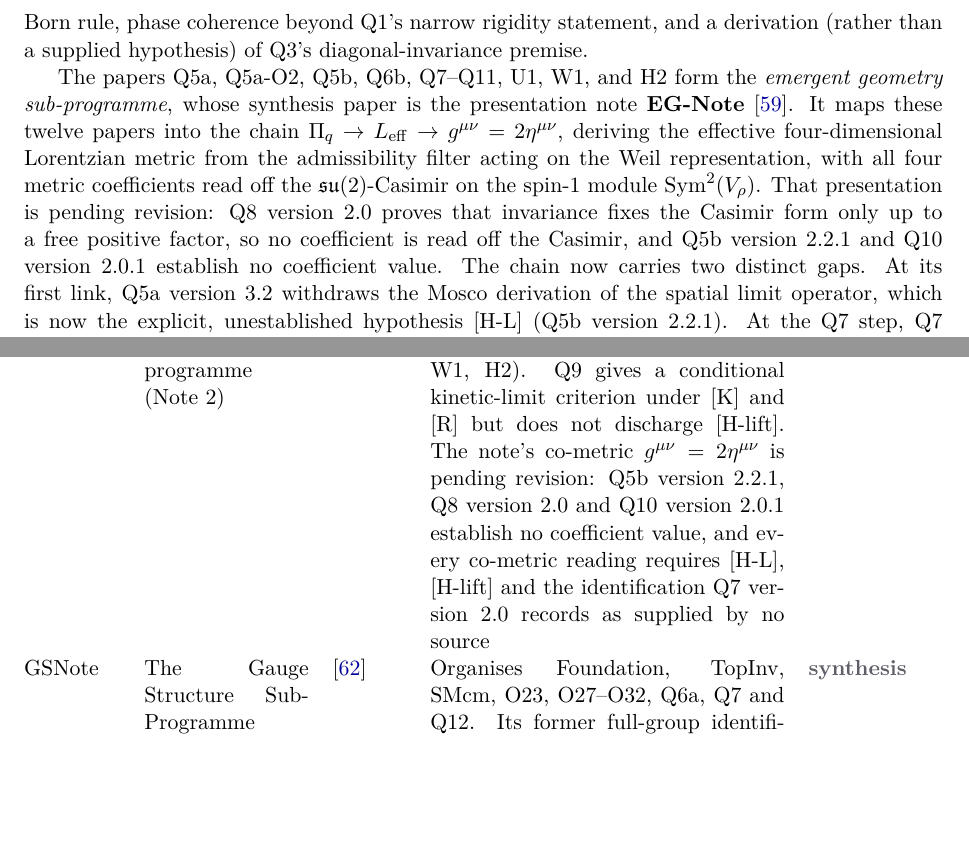
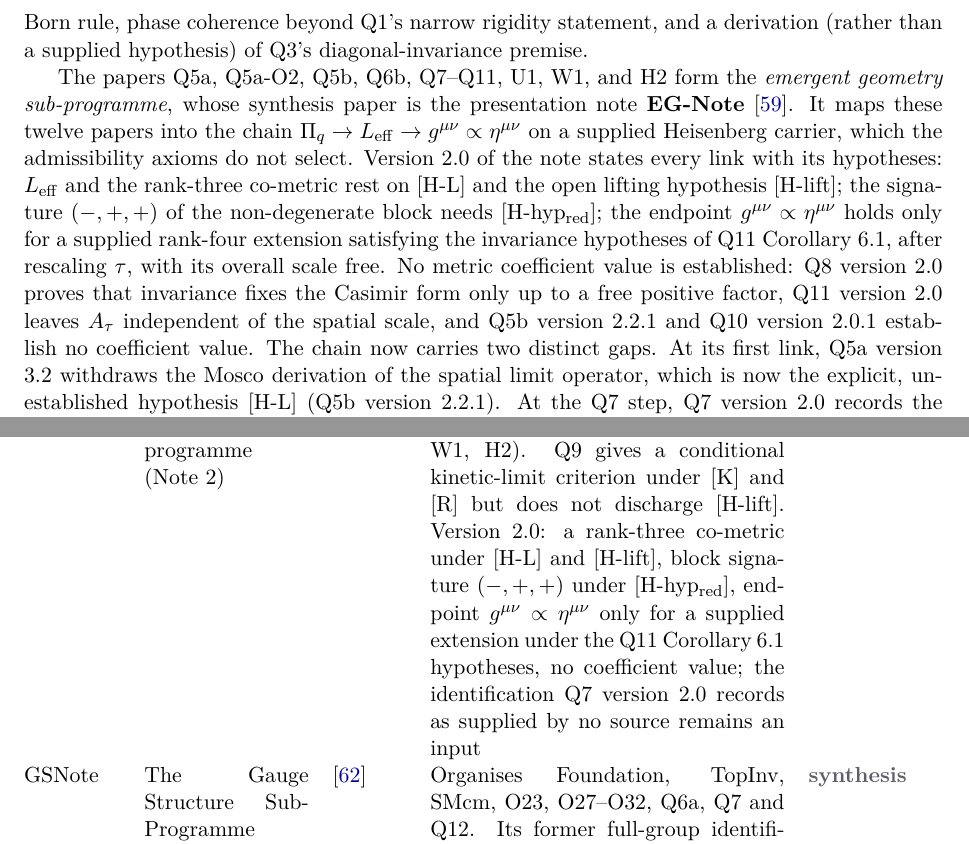
Before and after one commit to Cosmochrony/program, a LaTeX paper (tex/program.tex): two parts of pages 17 and 63 of 84 before the commit and two parts of pages 17 and 64 of 85 after it, joined at a grey line, cut so that both start at the same text, the shorter picture padded with empty space. Compiled offline with pdfLaTeX.

Commit message:
2.29 candidate: EG-Note 2.0 (registry paragraph, row, bib entry, graph node)
The emergent geometry paragraph, the EG-Note inventory row, the Beau2026egnote
bibliography note and the EGNote graph node describe Presentation Note 2.0:
supplied Heisenberg carrier (not selected), L_eff and a rank-three co-metric
under [H-L] and [H-lift], block signature (-,+,+) under [H-hyp_red], endpoint
g ~ eta only for a supplied extension under the Q11 Cor. 6.1 hypotheses with
free scale, no coefficient value. CITATION 2.29; zenodo.json notes rewritten.
Not deposited.

```diff
--- a/tex/program.tex
+++ b/tex/program.tex
@@ -1091,13 +1091,16 @@ A Structural Roadmap and Paper Inventory}
 
     The papers Q5a, Q5a-O2, Q5b, Q6b, Q7--Q11, U1, W1, and H2 form the \emph{emergent geometry
   sub-programme}, whose synthesis paper is the presentation note \textbf{EG-Note}~\cite{Beau2026egnote}.
-    It maps these twelve papers into the chain $\Pi_q \to L_{\mathrm{eff}} \to g^{\mu\nu} = 2\eta^{\mu\nu}$,
-    deriving the effective four-dimensional Lorentzian metric from the admissibility filter acting on the
-    Weil representation, with all four metric coefficients read off the $\mathfrak{su}(2)$-Casimir on the
-    spin-$1$ module $\mathrm{Sym}^2(V_\rho)$.
-    That presentation is pending revision: Q8 version~2.0 proves that invariance fixes the Casimir form only up to
-    a free positive factor, so no coefficient is read off the Casimir, and Q5b version~2.2.1 and Q10 version~2.0.1
-    establish no coefficient value.
+    It maps these twelve papers into the chain $\Pi_q \to L_{\mathrm{eff}} \to g^{\mu\nu} \propto \eta^{\mu\nu}$
+    on a supplied Heisenberg carrier, which the admissibility axioms do not select.
+    Version~2.0 of the note states every link with its hypotheses: $L_{\mathrm{eff}}$ and the rank-three co-metric
+    rest on [H-L] and the open lifting hypothesis [H-lift]; the signature $(-,+,+)$ of the non-degenerate block
+    needs [H-hyp$_{\mathrm{red}}$]; the endpoint $g^{\mu\nu} \propto \eta^{\mu\nu}$ holds only for a supplied rank-four
+    extension satisfying the invariance hypotheses of Q11 Corollary~6.1, after rescaling $\tau$, with its overall
+    scale free.
+    No metric coefficient value is established: Q8 version~2.0 proves that invariance fixes the Casimir form only up
+    to a free positive factor, Q11 version~2.0 leaves $A_\tau$ independent of the spatial scale, and Q5b
+    version~2.2.1 and Q10 version~2.0.1 establish no coefficient value.
     The chain now carries two distinct gaps.
     At its first link, Q5a version 3.2 withdraws the Mosco derivation of the spatial limit operator,
     which is now the explicit, unestablished hypothesis [H-L] (Q5b version 2.2.1).
@@ -3509,10 +3512,11 @@ A Structural Roadmap and Paper Inventory}
       \ssynth \\[3pt]
       EG\-Note & The emergent geometry sub-programme (Note~2) & \cite{Beau2026egnote} &
       Maps the twelve constituents (Q5a, Q5a-O2, Q5b, Q6b, Q7--Q11, U1, W1, H2).
-      Q9 gives a conditional kinetic-limit criterion under [K] and [R] but does not discharge [H-lift]. The note's
-      co-metric $g^{\mu\nu}=2\eta^{\mu\nu}$ is pending revision: Q5b version 2.2.1, Q8 version 2.0 and Q10 version
-      2.0.1 establish no coefficient value, and every co-metric reading requires [H-L], [H-lift] and the
-      identification Q7 version~2.0 records as supplied by no source &
+      Q9 gives a conditional kinetic-limit criterion under [K] and [R] but does not discharge [H-lift]. Version 2.0:
+      a rank-three co-metric under [H-L] and [H-lift], block signature $(-,+,+)$ under [H-hyp$_{\mathrm{red}}$],
+      endpoint $g^{\mu\nu}\propto\eta^{\mu\nu}$ only for a supplied extension under the Q11 Corollary~6.1
+      hypotheses, no coefficient value; the identification Q7 version~2.0 records as supplied by no source remains
+      an input &
       \ssynth \\[3pt]
       GS\-Note & The Gauge Structure Sub-Programme (Note~3, version 2.0) & \cite{Beau2026gsnote} &
       Organises Foundation, TopInv, SMcm, O23, O27--O32, Q6a, Q7 and Q12. Its former full-group
```
Also changed, not shown: tex/cosmochrony-bibliography.bib (+4 -5 lines), 3 other files.
